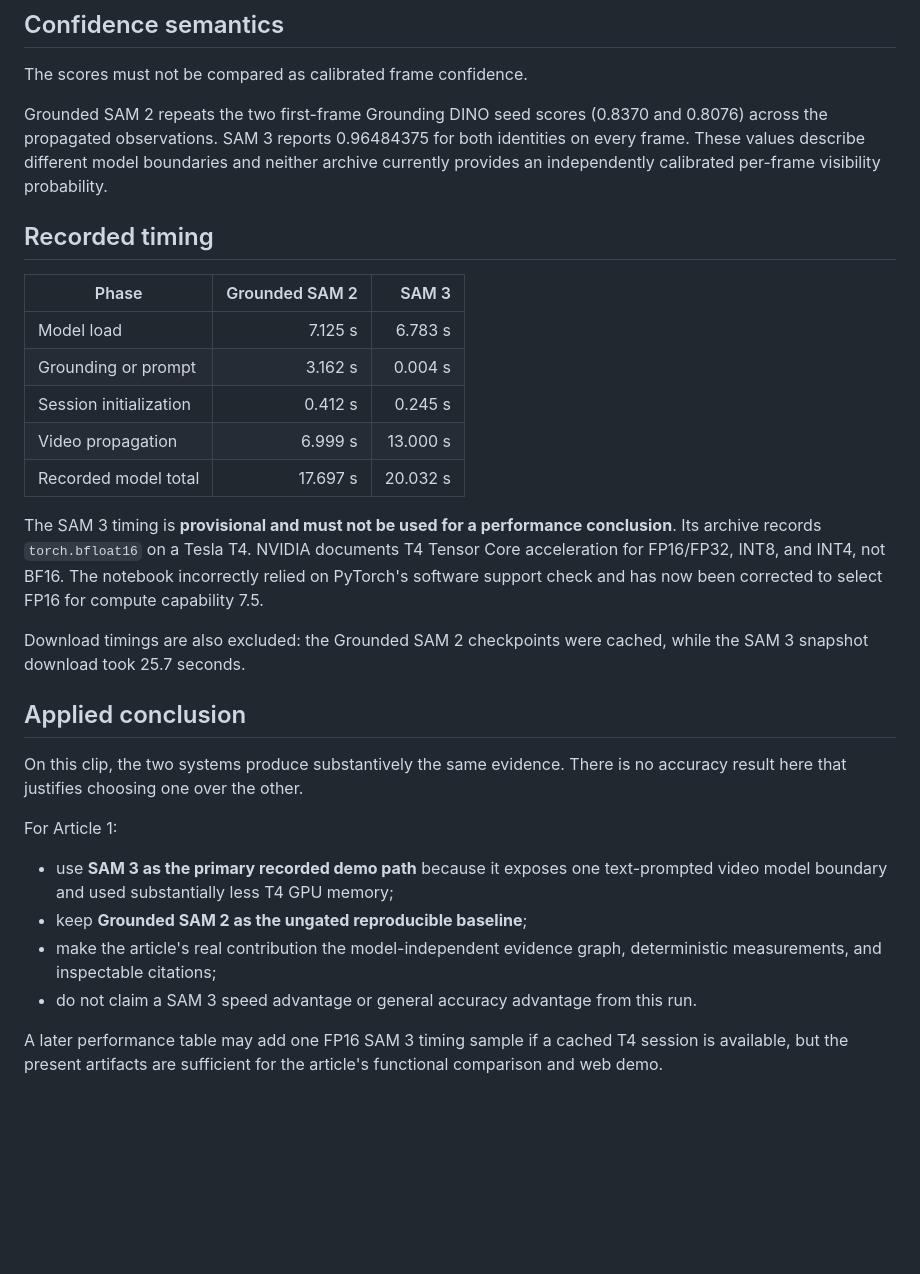
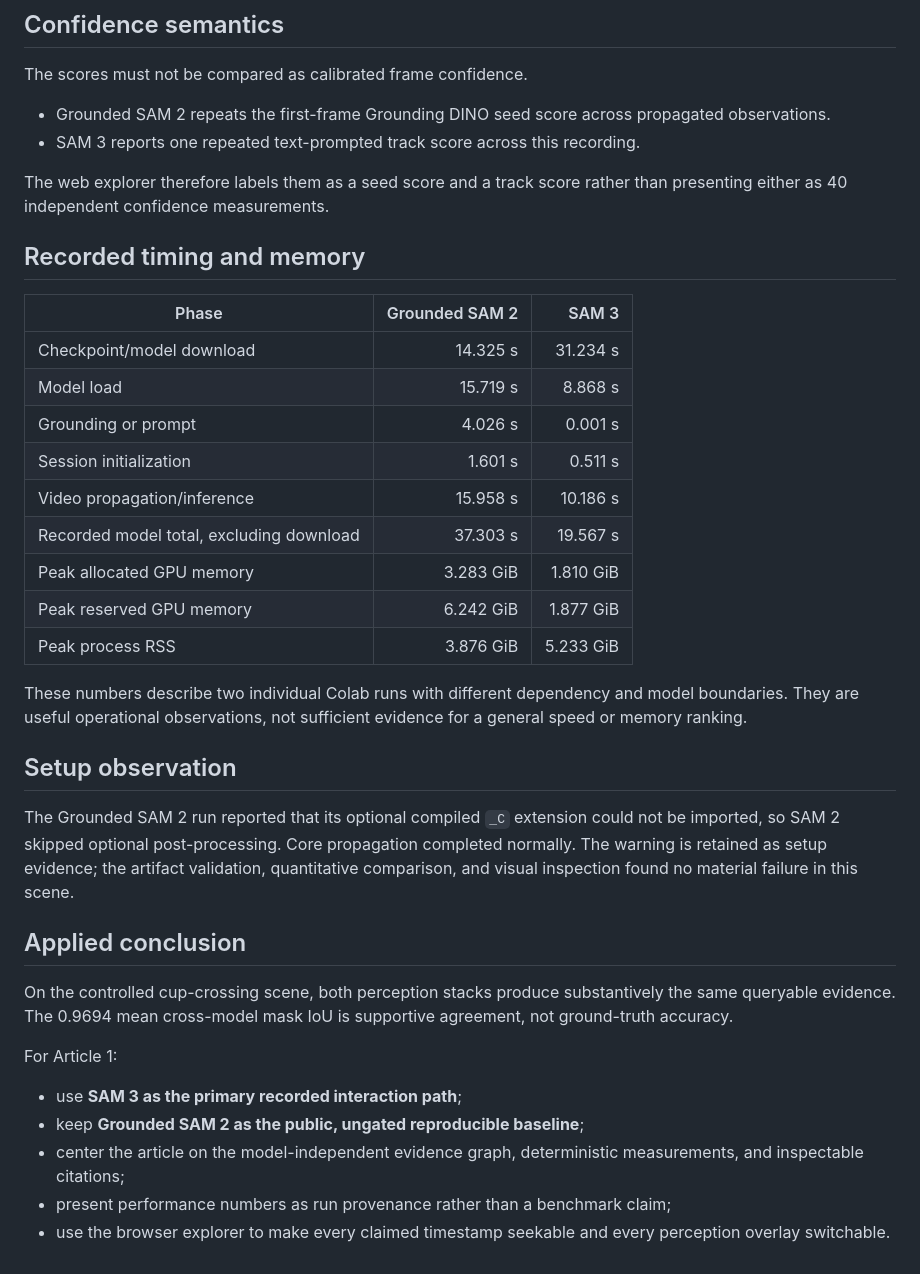
Before and after one commit to vlada22/grounded-visual-intelligence, a Markdown page: docs/article-01/results.md, the part around one of its changes. Rendered like a GitHub page; blank space fills up the shorter version.

```diff
--- a/docs/article-01/results.md
+++ b/docs/article-01/results.md
@@ -53,46 +70,51 @@ Most disagreement comes from the smaller, partially occluded child.
 
 The scores must not be compared as calibrated frame confidence.
 
-Grounded SAM 2 repeats the two first-frame Grounding DINO seed scores
-(0.8370 and 0.8076) across the propagated observations. SAM 3 reports 0.96484375
-for both identities on every frame. These values describe different model
-boundaries and neither archive currently provides an independently calibrated
-per-frame visibility probability.
+- Grounded SAM 2 repeats the first-frame Grounding DINO seed score across
+  propagated observations.
+- SAM 3 reports one repeated text-prompted track score across this recording.
 
-## Recorded timing
+The web explorer therefore labels them as a seed score and a track score rather
+than presenting either as 40 independent confidence measurements.
+
+## Recorded timing and memory
 
 | Phase | Grounded SAM 2 | SAM 3 |
 | --- | ---: | ---: |
-| Model load | 7.125 s | 6.783 s |
-| Grounding or prompt | 3.162 s | 0.004 s |
-| Session initialization | 0.412 s | 0.245 s |
-| Video propagation | 6.999 s | 13.000 s |
-| Recorded model total | 17.697 s | 20.032 s |
+| Checkpoint/model download | 14.325 s | 31.234 s |
+| Model load | 15.719 s | 8.868 s |
+| Grounding or prompt | 4.026 s | 0.001 s |
+| Session initialization | 1.601 s | 0.511 s |
+| Video propagation/inference | 15.958 s | 10.186 s |
+| Recorded model total, excluding download | 37.303 s | 19.567 s |
+| Peak allocated GPU memory | 3.283 GiB | 1.810 GiB |
+| Peak reserved GPU memory | 6.242 GiB | 1.877 GiB |
+| Peak process RSS | 3.876 GiB | 5.233 GiB |
 
-The SAM 3 timing is **provisional and must not be used for a performance
-conclusion**. Its archive records `torch.bfloat16` on a Tesla T4. NVIDIA
-documents T4 Tensor Core acceleration for FP16/FP32, INT8, and INT4, not BF16.
-The notebook incorrectly relied on PyTorch's software support check and has now
-been corrected to select FP16 for compute capability 7.5.
+These numbers describe two individual Colab runs with different dependency and
+model boundaries. They are useful operational observations, not sufficient
+evidence for a general speed or memory ranking.
 
-Download timings are also excluded: the Grounded SAM 2 checkpoints were cached,
-while the SAM 3 snapshot download took 25.7 seconds.
+## Setup observation
+
+The Grounded SAM 2 run reported that its optional compiled `_C` extension could
+not be imported, so SAM 2 skipped optional post-processing. Core propagation
+completed normally. The warning is retained as setup evidence; the artifact
+validation, quantitative comparison, and visual inspection found no material
+failure in this scene.
 
 ## Applied conclusion
 
-On this clip, the two systems produce substantively the same evidence. There is
-no accuracy result here that justifies choosing one over the other.
+On the controlled cup-crossing scene, both perception stacks produce
+substantively the same queryable evidence. The 0.9694 mean cross-model mask IoU
+is supportive agreement, not ground-truth accuracy.
 
 For Article 1:
 
-- use **SAM 3 as the primary recorded demo path** because it exposes one
-  text-prompted video model boundary and used substantially less T4 GPU memory;
-- keep **Grounded SAM 2 as the ungated reproducible baseline**;
-- make the article's real contribution the model-independent evidence graph,
-  deterministic measurements, and inspectable citations;
-- do not claim a SAM 3 speed advantage or general accuracy advantage from this
-  run.
-
-A later performance table may add one FP16 SAM 3 timing sample if a cached T4
-session is available, but the present artifacts are sufficient for the article's
-functional comparison and web demo.
+- use **SAM 3 as the primary recorded interaction path**;
+- keep **Grounded SAM 2 as the public, ungated reproducible baseline**;
+- center the article on the model-independent evidence graph, deterministic
+  measurements, and inspectable citations;
+- present performance numbers as run provenance rather than a benchmark claim;
+- use the browser explorer to make every claimed timestamp seekable and every
+  perception overlay switchable.
```
Also changed, not shown: other parts of docs/article-01/results.md (+47 -30 lines).
